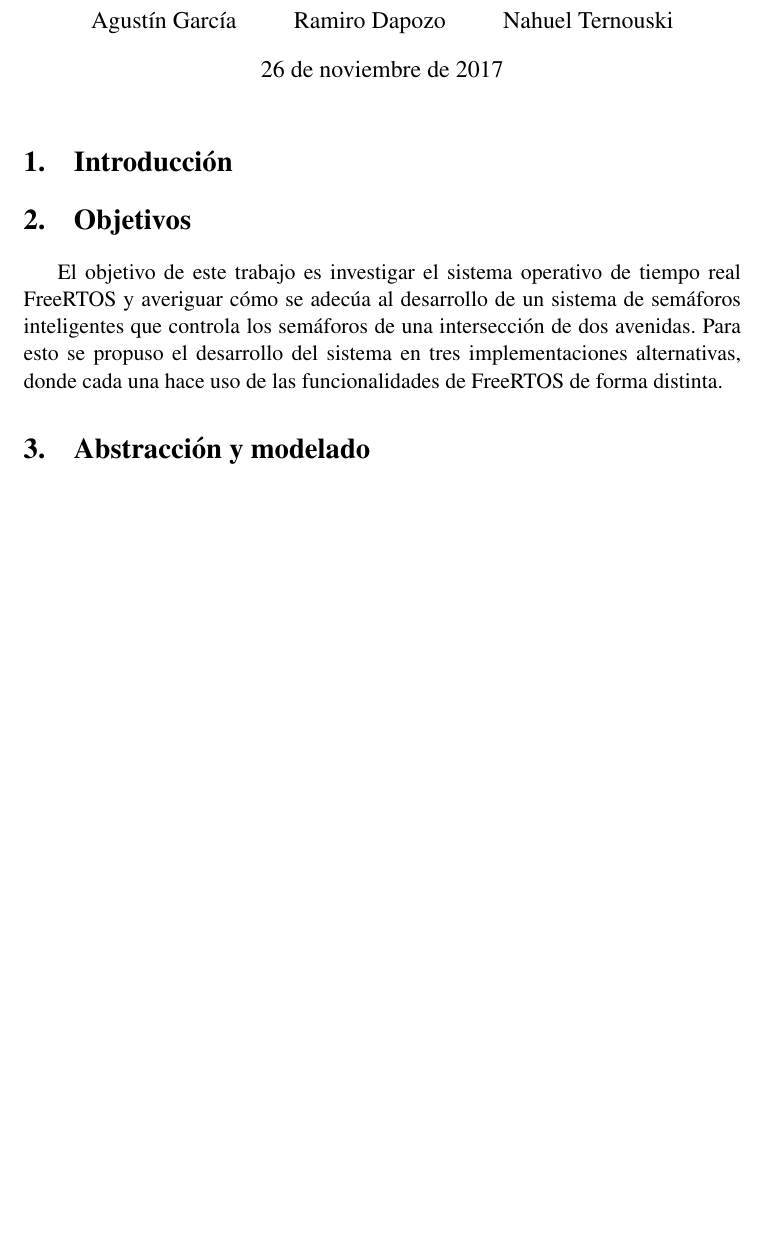
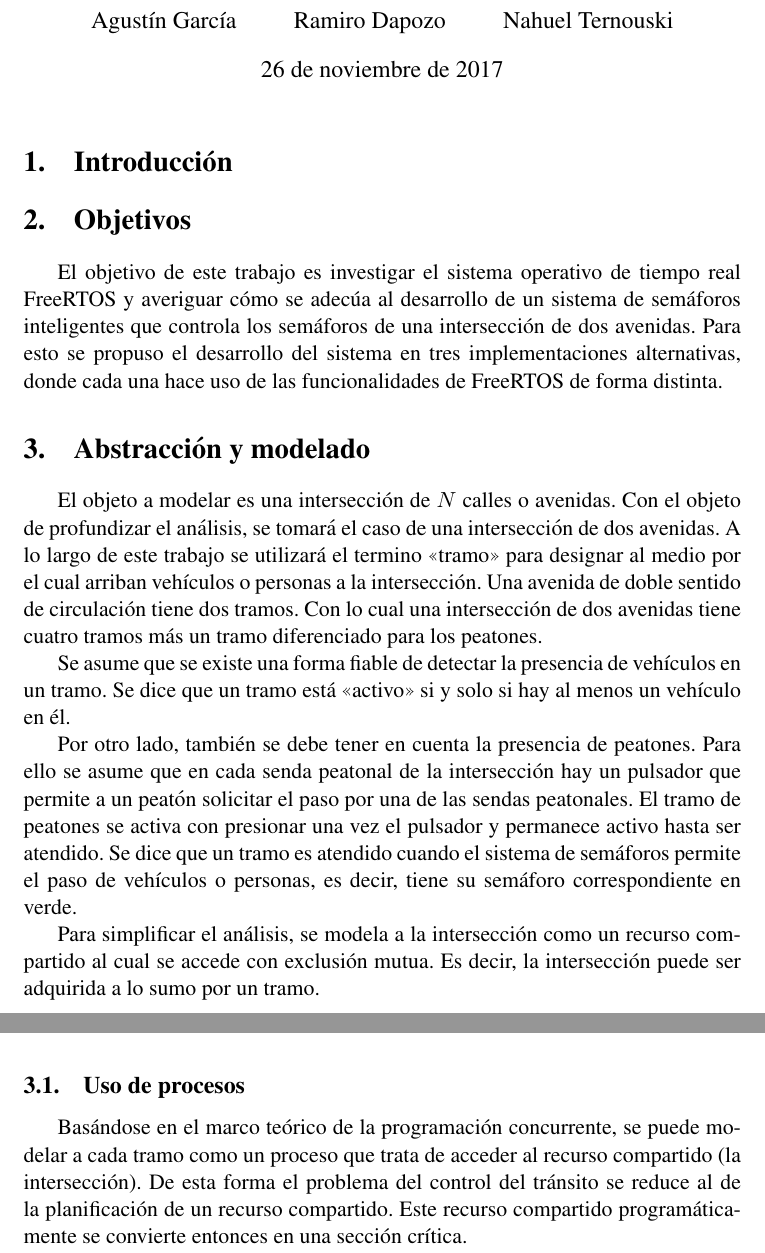
Before and after one commit to real-time-unlp/informe-final, a LaTeX document (entregable.tex, which reads desarrollo.tex): part of page 1 of 2 before the commit and two parts of pages 1 and 2 of 3 after it, the two joined at a grey line, cut so that both start at the same text, the shorter picture padded with empty space. Compiled offline with pdfLaTeX.

Commit message:
Abstracción y modelado

```diff
--- a/desarrollo.tex
+++ b/desarrollo.tex
@@ -1,4 +1,15 @@
 \section{Abstracción y modelado}
+El objeto a modelar es una intersección de $N$ calles o avenidas. Con el objeto de profundizar el análisis, se tomará el caso de una intersección de dos avenidas. A lo largo de este trabajo se utilizará el termino \enquote{tramo} para designar al medio por el cual arriban vehículos o personas a la intersección. Una avenida de doble sentido de circulación tiene dos tramos. Con lo cual una intersección de dos avenidas tiene cuatro tramos más un tramo diferenciado para los peatones.
+
+Se asume que se existe una forma fiable de detectar la presencia de vehículos en un tramo. Se dice que un tramo está \enquote{activo} si y solo si hay al menos un vehículo en él.
+
+Por otro lado, también se debe tener en cuenta la presencia de peatones. Para ello se asume que en cada senda peatonal de la intersección hay un pulsador que permite a un peatón solicitar el paso por una de las sendas peatonales. El tramo de peatones se activa con presionar una vez el pulsador y permanece activo hasta ser atendido. Se dice que un tramo es atendido cuando el sistema de semáforos permite el paso de vehículos o personas, es decir, tiene su semáforo correspondiente en verde.
+
+Para simplificar el análisis, se modela a la intersección como un recurso compartido al cual se accede con exclusión mutua. Es decir, la intersección puede ser adquirida a lo sumo por un tramo.
+
+\subsection{Uso de procesos}
+Basándose en el marco teórico de la programación concurrente, se puede modelar a cada tramo como un proceso que trata de acceder al recurso compartido (la intersección). De esta forma el problema del control del tránsito se reduce al de la planificación de un recurso compartido. Este recurso compartido programáticamente se convierte entonces en una sección crítica.
+
 \begin{figure}
 	\centering
 	\includegraphics[width=10cm]{imagenes/interseccion-base.eps}
--- a/entregable.tex
+++ b/entregable.tex
@@ -2,6 +2,9 @@
 \usepackage[utf8]{inputenc}
 \usepackage{graphicx}
 \usepackage[spanish]{babel}
+\usepackage{csquotes}
+
+% Para usar Times
 \renewcommand*\rmdefault{ptm}
 
 \author{Agustín García \and Ramiro Dapozo \and Nahuel Ternouski}
```
Also changed, not shown: desarrollo.tex (1 more changed lines).
